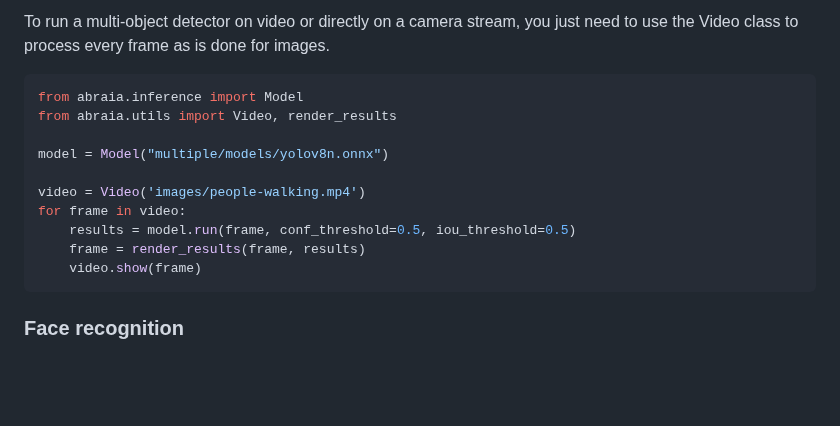
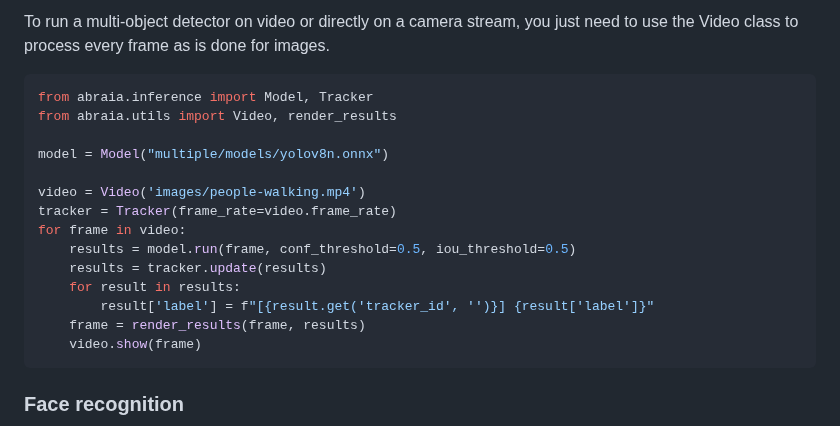
Before and after one commit to abraia/abraia-multiple, a Markdown page: README.md, the part around the change. Rendered like a GitHub page; blank space fills up the shorter version.

Commit message:
Add tracker to inference

````diff
--- a/README.md
+++ b/README.md
@@ -41,14 +41,18 @@ show_image(img)
 To run a multi-object detector on video or directly on a camera stream, you just need to use the Video class to process every frame as is done for images.
 
 ```python
-from abraia.inference import Model
+from abraia.inference import Model, Tracker
 from abraia.utils import Video, render_results
 
 model = Model("multiple/models/yolov8n.onnx")
 
 video = Video('images/people-walking.mp4')
+tracker = Tracker(frame_rate=video.frame_rate)
 for frame in video:
     results = model.run(frame, conf_threshold=0.5, iou_threshold=0.5)
+    results = tracker.update(results)
+    for result in results:
+        result['label'] = f"[{result.get('tracker_id', '')}] {result['label']}"
     frame = render_results(frame, results)
     video.show(frame)
 ```
````
Also changed, not shown: images/screenshot.jpg, 11 other files.
